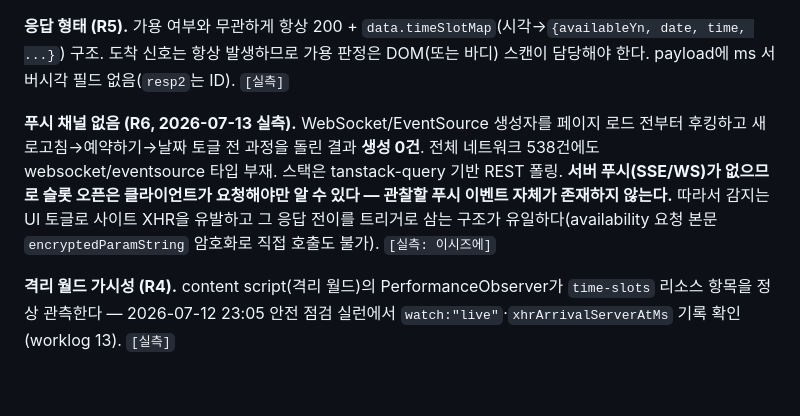
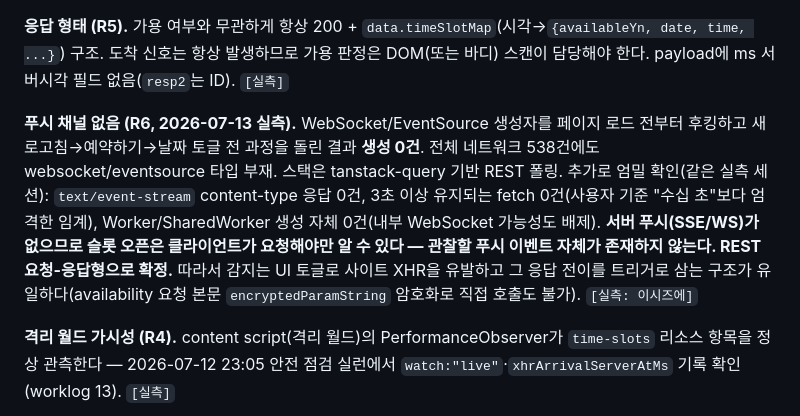
Before and after one commit to ka-MS/catchtable-reservation-assistant, a Markdown page: docs/analysis/site-behavior.md, the part around the change. Rendered like a GitHub page; blank space fills up the shorter version.

Commit message:
docs: confirm REST-only via event-stream/long-fetch/worker checks (R6)
Co-Authored-By: Claude Fable 5 <noreply@anthropic.com>

```diff
--- a/docs/analysis/site-behavior.md
+++ b/docs/analysis/site-behavior.md
@@ -201,7 +201,7 @@ t=193ms  테이블 dialog DOM 제거, 다음 dialog 활성
 
 **응답 형태 (R5).** 가용 여부와 무관하게 항상 200 + `data.timeSlotMap`(시각→`{availableYn, date, time, ...}`) 구조. 도착 신호는 항상 발생하므로 가용 판정은 DOM(또는 바디) 스캔이 담당해야 한다. payload에 ms 서버시각 필드 없음(`resp2`는 ID). `[실측]`
 
-**푸시 채널 없음 (R6, 2026-07-13 실측).** WebSocket/EventSource 생성자를 페이지 로드 전부터 후킹하고 새로고침→예약하기→날짜 토글 전 과정을 돌린 결과 **생성 0건**. 전체 네트워크 538건에도 websocket/eventsource 타입 부재. 스택은 tanstack-query 기반 REST 폴링. **서버 푸시(SSE/WS)가 없으므로 슬롯 오픈은 클라이언트가 요청해야만 알 수 있다 — 관찰할 푸시 이벤트 자체가 존재하지 않는다.** 따라서 감지는 UI 토글로 사이트 XHR을 유발하고 그 응답 전이를 트리거로 삼는 구조가 유일하다(availability 요청 본문 `encryptedParamString` 암호화로 직접 호출도 불가). `[실측: 이시즈에]`
+**푸시 채널 없음 (R6, 2026-07-13 실측).** WebSocket/EventSource 생성자를 페이지 로드 전부터 후킹하고 새로고침→예약하기→날짜 토글 전 과정을 돌린 결과 **생성 0건**. 전체 네트워크 538건에도 websocket/eventsource 타입 부재. 스택은 tanstack-query 기반 REST 폴링. 추가로 엄밀 확인(같은 실측 세션): `text/event-stream` content-type 응답 0건, 3초 이상 유지되는 fetch 0건(사용자 기준 "수십 초"보다 엄격한 임계), Worker/SharedWorker 생성 자체 0건(내부 WebSocket 가능성도 배제). **서버 푸시(SSE/WS)가 없으므로 슬롯 오픈은 클라이언트가 요청해야만 알 수 있다 — 관찰할 푸시 이벤트 자체가 존재하지 않는다. REST 요청-응답형으로 확정.** 따라서 감지는 UI 토글로 사이트 XHR을 유발하고 그 응답 전이를 트리거로 삼는 구조가 유일하다(availability 요청 본문 `encryptedParamString` 암호화로 직접 호출도 불가). `[실측: 이시즈에]`
 
 **격리 월드 가시성 (R4).** content script(격리 월드)의 PerformanceObserver가 `time-slots` 리소스 항목을 정상 관측한다 — 2026-07-12 23:05 안전 점검 실런에서 `watch:"live"`·`xhrArrivalServerAtMs` 기록 확인(worklog 13). `[실측]`
 
```
